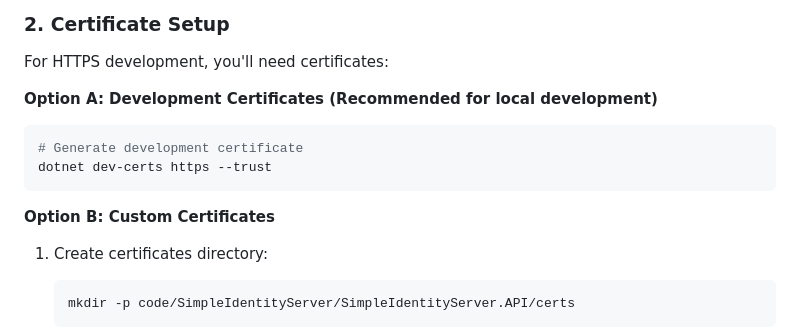
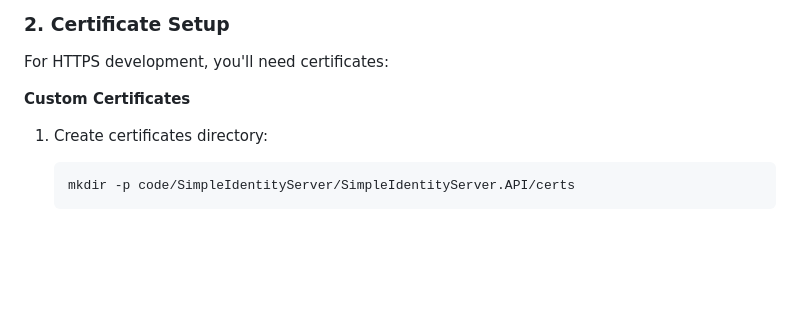
Before and after one commit to gnairooze/simple-identity-server, a Markdown page: README.md, the part around the change. GitHub-like rendering; blank space fills up the shorter version.

Commit message:
Update README to streamline HTTPS certificate options by removing the development certificate section and retaining only the custom certificates instructions.

````diff
--- a/README.md
+++ b/README.md
@@ -107,14 +107,7 @@ dotnet build --configuration Release
 
 For HTTPS development, you'll need certificates:
 
-**Option A: Development Certificates (Recommended for local development)**
-
-```bash
-# Generate development certificate
-dotnet dev-certs https --trust
-```
-
-**Option B: Custom Certificates**
+**Custom Certificates**
 
 1. Create certificates directory:
    ```bash
````
